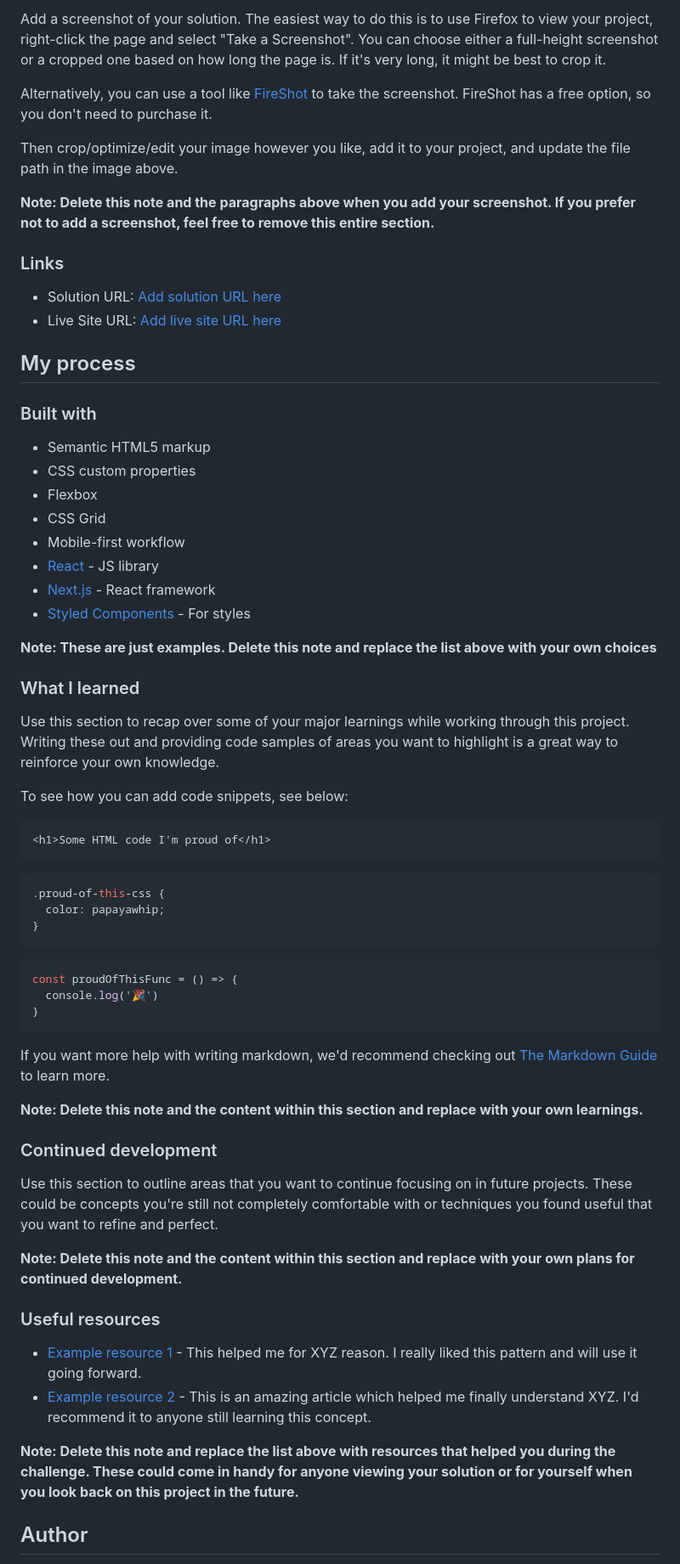
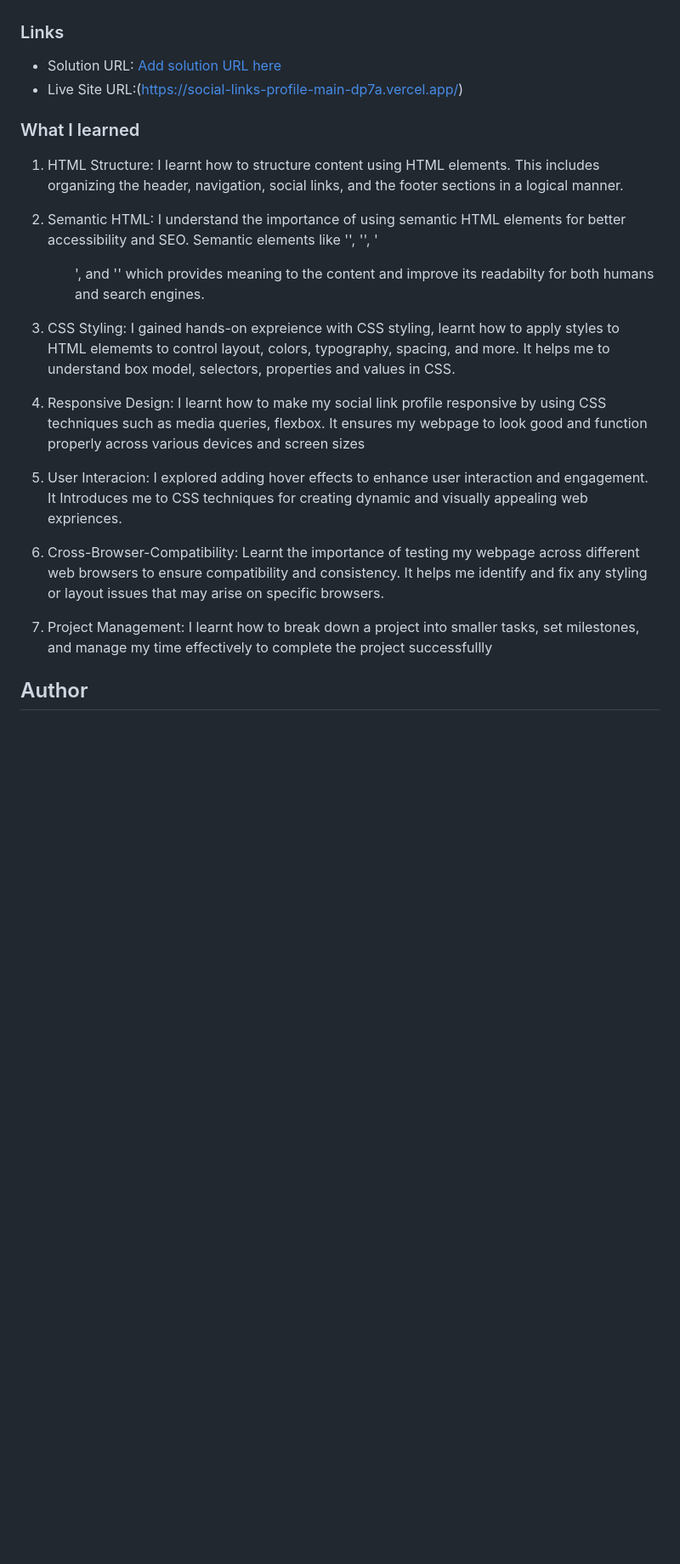
Before and after one commit to David-dawn/social-links-profile-main, a Markdown page: social-links-profile-main/social-links-profile-main/README-template.md, the part around the change printed below. Shown: that part at 85% size. Rendered like a GitHub page; blank space fills up the shorter version.

````diff
--- a/social-links-profile-main/social-links-profile-main/README-template.md
+++ b/social-links-profile-main/social-links-profile-main/README-template.md
@@ -32,67 +70,30 @@ Users should be able to:
 
-Add a screenshot of your solution. The easiest way to do this is to use Firefox to view your project, right-click the page and select "Take a Screenshot". You can choose either a full-height screenshot or a cropped one based on how long the page is. If it's very long, it might be best to crop it.
-
-Alternatively, you can use a tool like [FireShot](https://getfireshot.com/) to take the screenshot. FireShot has a free option, so you don't need to purchase it.
-
-Then crop/optimize/edit your image however you like, add it to your project, and update the file path in the image above.
-
-**Note: Delete this note and the paragraphs above when you add your screenshot. If you prefer not to add a screenshot, feel free to remove this entire section.**
 
 ### Links
 
 - Solution URL: [Add solution URL here](https://your-solution-url.com)
-- Live Site URL: [Add live site URL here](https://your-live-site-url.com)
+- Live Site URL:(https://social-links-profile-main-dp7a.vercel.app/)
 
-## My process
 
-### Built with
 
-- Semantic HTML5 markup
-- CSS custom properties
-- Flexbox
-- CSS Grid
-- Mobile-first workflow
-- [React](https://reactjs.org/) - JS library
-- [Next.js](https://nextjs.org/) - React framework
-- [Styled Components](https://styled-components.com/) - For styles
-
-**Note: These are just examples. Delete this note and replace the list above with your own choices**
 
 ### What I learned
+1. HTML Structure: I learnt how to structure content using HTML elements. This includes organizing the header, navigation, social links, and the footer sections in a logical manner.
 
-Use this section to recap over some of your major learnings while working through this project. Writing these out and providing code samples of areas you want to highlight is a great way to reinforce your own knowledge.
+2. Semantic HTML: I understand the importance of using semantic HTML elements for better accessibility and SEO. Semantic elements like '<header>', '<nav>', '<ul>', and '<footer>' which provides meaning to the content and improve its readabilty for both humans and search engines.
 
-To see how you can add code snippets, see below:
+3. CSS Styling: I gained hands-on expreience with CSS styling, learnt how to apply styles to HTML elememts to control layout, colors, typography, spacing, and more. It helps me to understand box model, selectors, properties and values in CSS.
 
-```html
-<h1>Some HTML code I'm proud of</h1>
-```
-```css
-.proud-of-this-css {
-  color: papayawhip;
-}
-```
-```js
-const proudOfThisFunc = () => {
-  console.log('🎉')
-}
-```
+4. Responsive Design:
+I learnt how to make my social link profile responsive by using CSS techniques such as media queries, flexbox. It ensures my webpage to look good and function properly across various devices and screen sizes
 
-If you want more help with writing markdown, we'd recommend checking out [The Markdown Guide](https://www.markdownguide.org/) to learn more.
+5. User Interacion: I explored adding hover effects to enhance user interaction and engagement. It Introduces me to CSS techniques for creating dynamic and visually appealing web expriences.
 
-**Note: Delete this note and the content within this section and replace with your own learnings.**
+6. Cross-Browser-Compatibility: Learnt the importance of testing my webpage across different web browsers to ensure compatibility and consistency. It helps me identify and fix any styling or layout issues that may arise on specific browsers.
 
-### Continued development
+7. Project Management: I learnt how to break down a project into smaller tasks, set milestones, and manage my time effectively to complete the project successfullly
 
-Use this section to outline areas that you want to continue focusing on in future projects. These could be concepts you're still not completely comfortable with or techniques you found useful that you want to refine and perfect.
 
-**Note: Delete this note and the content within this section and replace with your own plans for continued development.**
 
-### Useful resources
-
-- [Example resource 1](https://www.example.com) - This helped me for XYZ reason. I really liked this pattern and will use it going forward.
-- [Example resource 2](https://www.example.com) - This is an amazing article which helped me finally understand XYZ. I'd recommend it to anyone still learning this concept.
-
-**Note: Delete this note and replace the list above with resources that helped you during the challenge. These could come in handy for anyone viewing your solution or for yourself when you look back on this project in the future.**
 
 ## Author
````
Also changed, not shown: other parts of social-links-profile-main/social-links-profile-main/README-template.md (+52 -23 lines).
